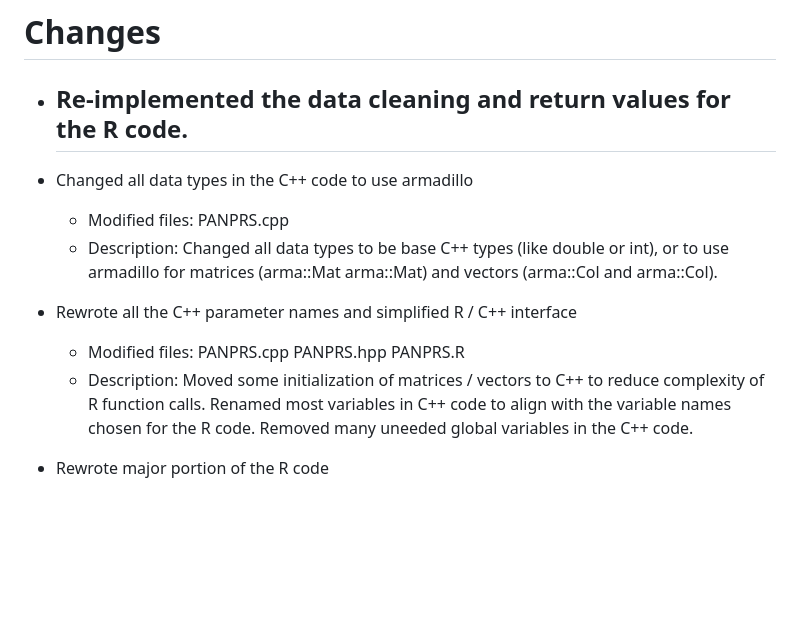
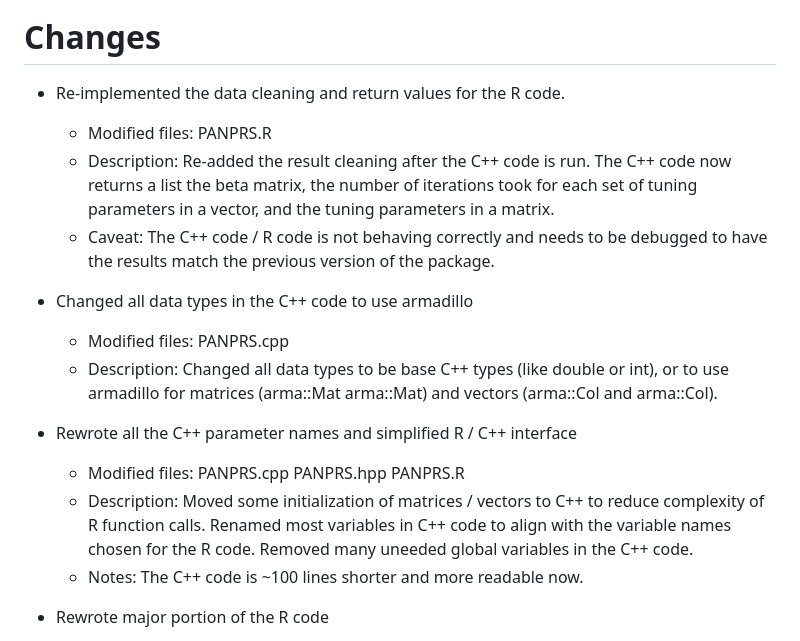
Before and after one commit to katherine-h-l/PANPRSnext, a Markdown page: CHANGELOG.md, the part around the change. GitHub-like rendering; blank space fills up the shorter version.

Commit message:
Update changelog

```diff
--- a/CHANGELOG.md
+++ b/CHANGELOG.md
@@ -1,7 +1,9 @@
 # Changes
 
 - Re-implemented the data cleaning and return values for the R code.
-  -
+  - Modified files: PANPRS.R
+  - Description: Re-added the result cleaning after the C++ code is run. The C++ code now returns a list the beta matrix, the number of iterations took for each set of tuning parameters in a vector, and the tuning parameters in a matrix.
+  - Caveat: The C++ code / R code is not behaving correctly and needs to be debugged to have the results match the previous version of the package.
 
 - Changed all data types in the C++ code to use armadillo
   - Modified files: PANPRS.cpp
@@ -10,6 +12,7 @@
 - Rewrote all the C++ parameter names and simplified R / C++ interface
   - Modified files: PANPRS.cpp PANPRS.hpp PANPRS.R
   - Description: Moved some initialization of matrices / vectors to C++ to reduce complexity of R function calls. Renamed most variables in C++ code to align with the variable names chosen for the R code. Removed many uneeded global variables in the C++ code.
+  - Notes: The C++ code is ~100 lines shorter and more readable now.
 
 - Rewrote major portion of the R code
   - Modified files: PANPRS.R PANPRS.cpp
```
